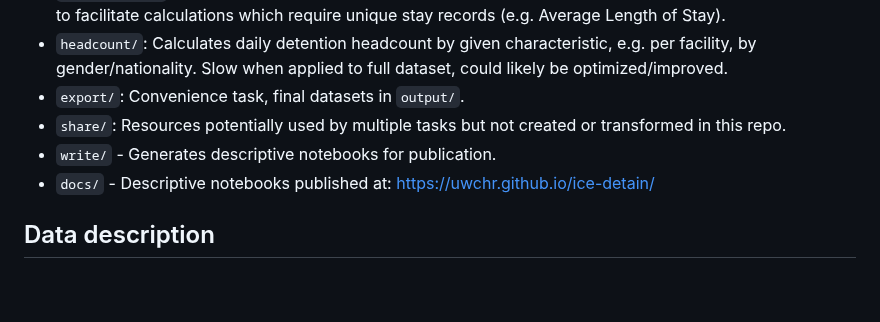
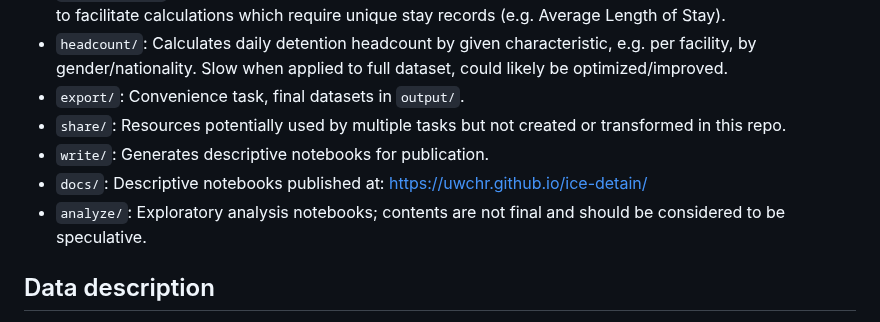
Before and after one commit to UWCHR/ice-detain, a Markdown page: README.md, the part around the change. Rendered like a GitHub page; blank space fills up the shorter version.

```diff
--- a/README.md
+++ b/README.md
@@ -29,8 +29,9 @@ This project uses "Principled Data Processing" techniques and tools developed by
 - `headcount/`: Calculates daily detention headcount by given characteristic, e.g. per facility, by gender/nationality. Slow when applied to full dataset, could likely be optimized/improved.
 - `export/`: Convenience task, final datasets in `output/`.
 - `share/`: Resources potentially used by multiple tasks but not created or transformed in this repo.
-- `write/` - Generates descriptive notebooks for publication.
-- `docs/` - Descriptive notebooks published at: https://uwchr.github.io/ice-detain/
+- `write/`: Generates descriptive notebooks for publication.
+- `docs/`: Descriptive notebooks published at: https://uwchr.github.io/ice-detain/
+- `analyze/`: Exploratory analysis notebooks; contents are not final and should be considered to be speculative.
 
 ## Data description
 
```
